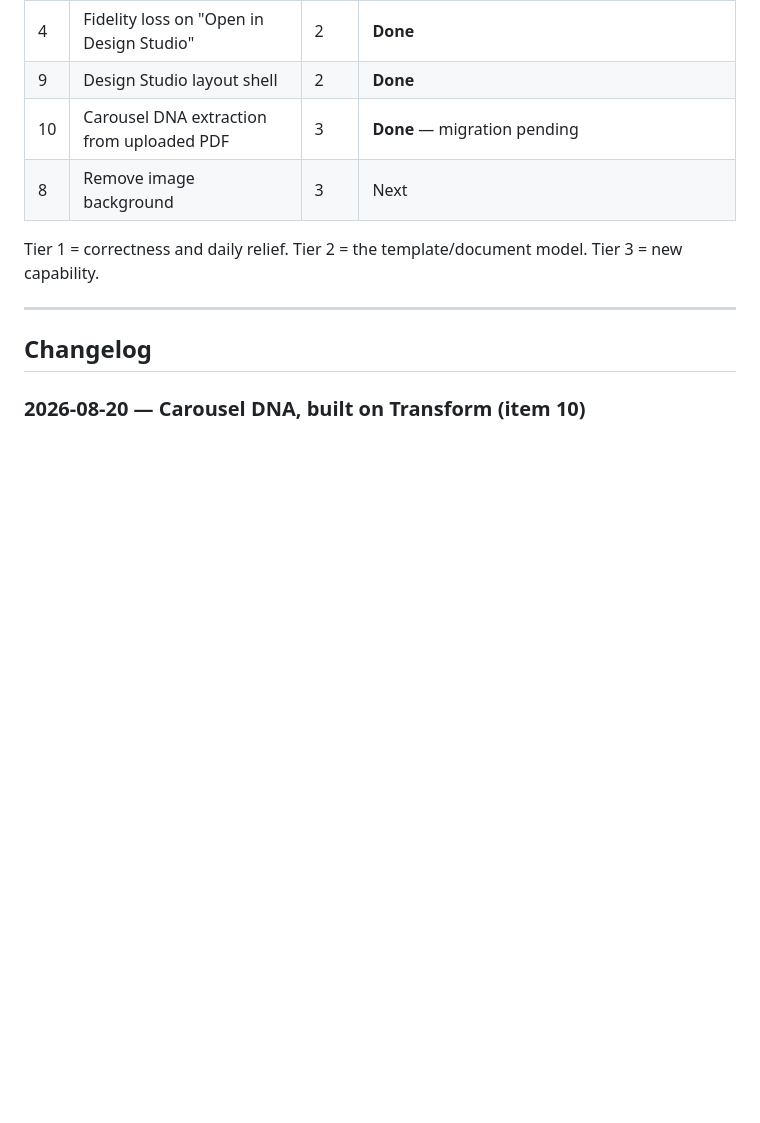
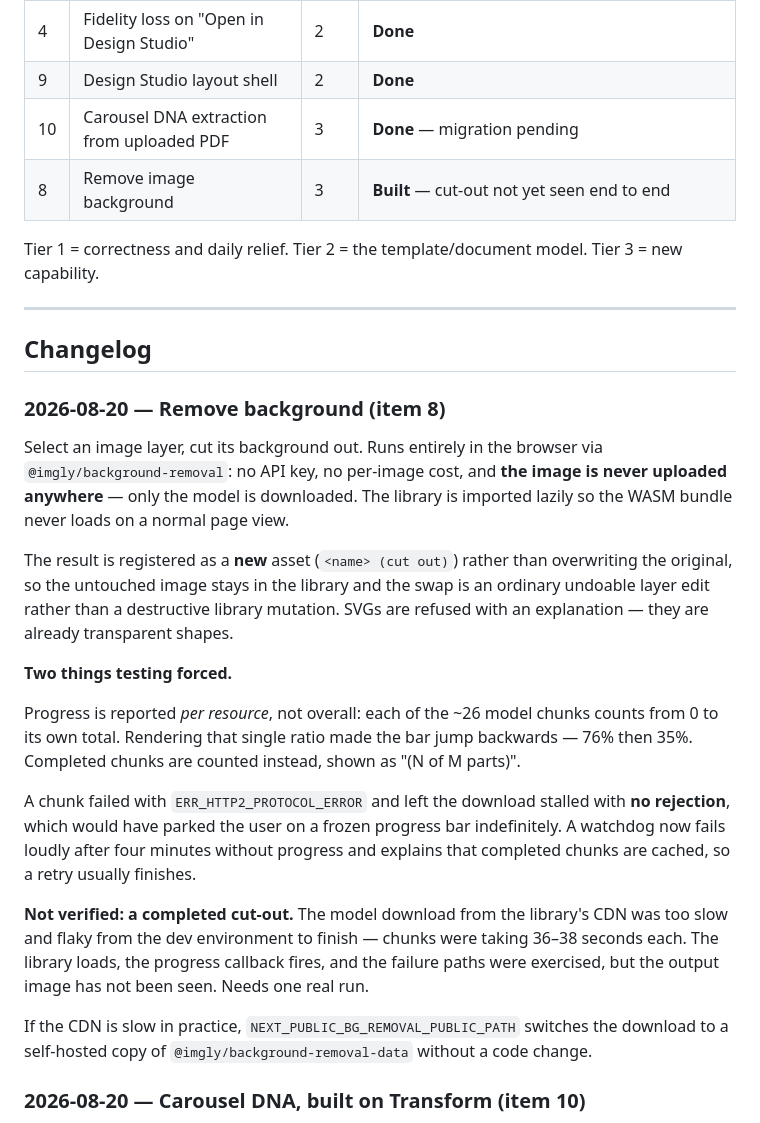
Before and after one commit to CoachKagiso/coachkagiso.co.za, a Markdown page: docs/STUDIO-ROADMAP.md, the part around the change. Drawn GitHub-style; blank space fills up the shorter version.

Commit message:
docs: log background removal in the studio roadmap
Co-Authored-By: Claude Opus 5 <noreply@anthropic.com>

```diff
--- a/docs/STUDIO-ROADMAP.md
+++ b/docs/STUDIO-ROADMAP.md
@@ -42,7 +42,7 @@ Almost every defect below is a symptom of that mismatch:
 | 4 | Fidelity loss on "Open in Design Studio" | 2 | **Done** |
 | 9 | Design Studio layout shell | 2 | **Done** |
 | 10 | Carousel DNA extraction from uploaded PDF | 3 | **Done** — migration pending |
-| 8 | Remove image background | 3 | Next |
+| 8 | Remove image background | 3 | **Built** — cut-out not yet seen end to end |
 
 Tier 1 = correctness and daily relief. Tier 2 = the template/document model.
 Tier 3 = new capability.
@@ -50,6 +50,41 @@ Tier 3 = new capability.
 ---
 
 ## Changelog
+
+### 2026-08-20 — Remove background (item 8)
+
+Select an image layer, cut its background out. Runs entirely in the browser via
+`@imgly/background-removal`: no API key, no per-image cost, and **the image is
+never uploaded anywhere** — only the model is downloaded. The library is
+imported lazily so the WASM bundle never loads on a normal page view.
+
+The result is registered as a **new** asset (`<name> (cut out)`) rather than
+overwriting the original, so the untouched image stays in the library and the
+swap is an ordinary undoable layer edit rather than a destructive library
+mutation. SVGs are refused with an explanation — they are already transparent
+shapes.
+
+**Two things testing forced.**
+
+Progress is reported *per resource*, not overall: each of the ~26 model chunks
+counts from 0 to its own total. Rendering that single ratio made the bar jump
+backwards — 76% then 35%. Completed chunks are counted instead, shown as
+"(N of M parts)".
+
+A chunk failed with `ERR_HTTP2_PROTOCOL_ERROR` and left the download stalled
+with **no rejection**, which would have parked the user on a frozen progress bar
+indefinitely. A watchdog now fails loudly after four minutes without progress
+and explains that completed chunks are cached, so a retry usually finishes.
+
+**Not verified: a completed cut-out.** The model download from the library's CDN
+was too slow and flaky from the dev environment to finish — chunks were taking
+36–38 seconds each. The library loads, the progress callback fires, and the
+failure paths were exercised, but the output image has not been seen. Needs one
+real run.
+
+If the CDN is slow in practice, `NEXT_PUBLIC_BG_REMOVAL_PUBLIC_PATH` switches
+the download to a self-hosted copy of `@imgly/background-removal-data` without
+a code change.
 
 ### 2026-08-20 — Carousel DNA, built on Transform (item 10)
 
```
